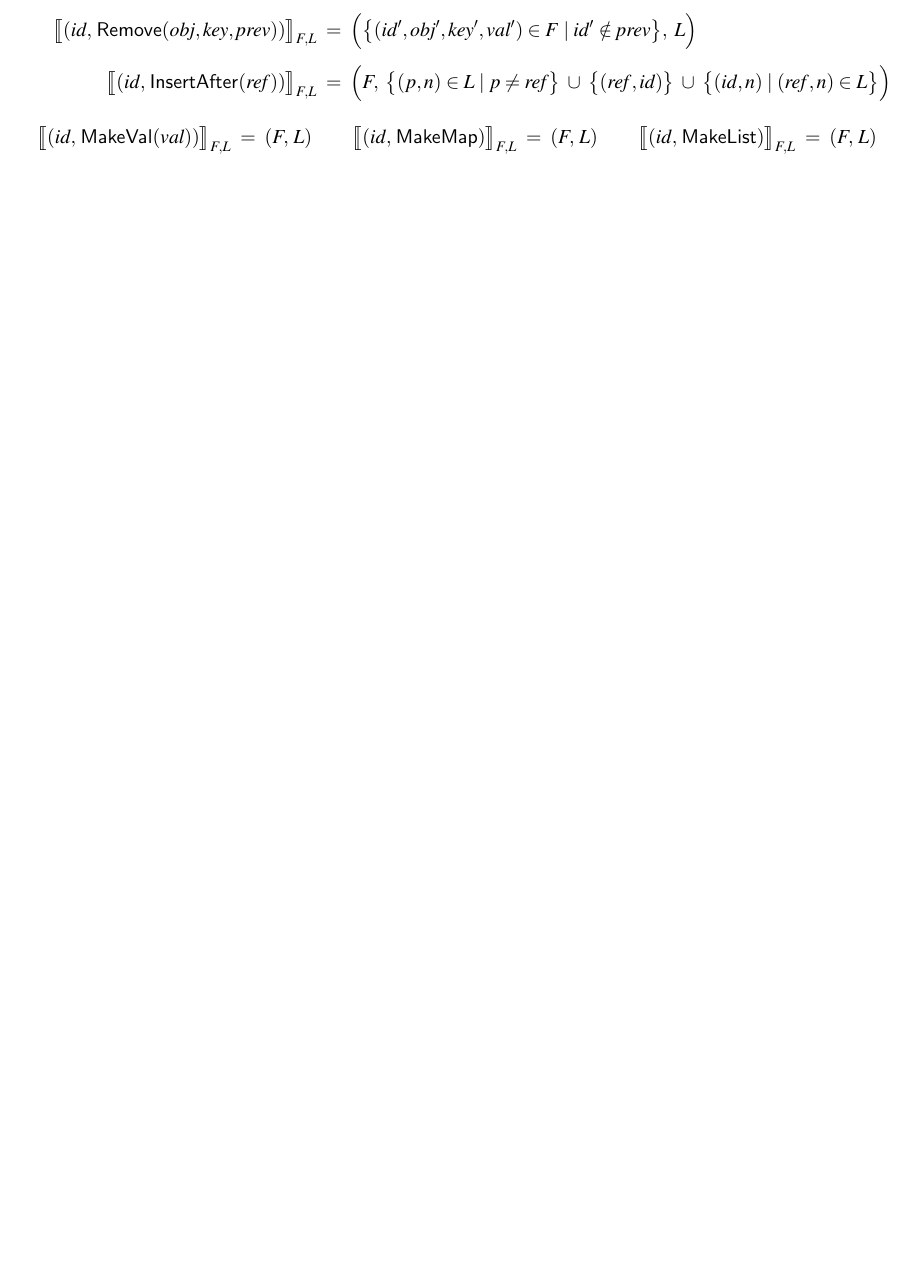
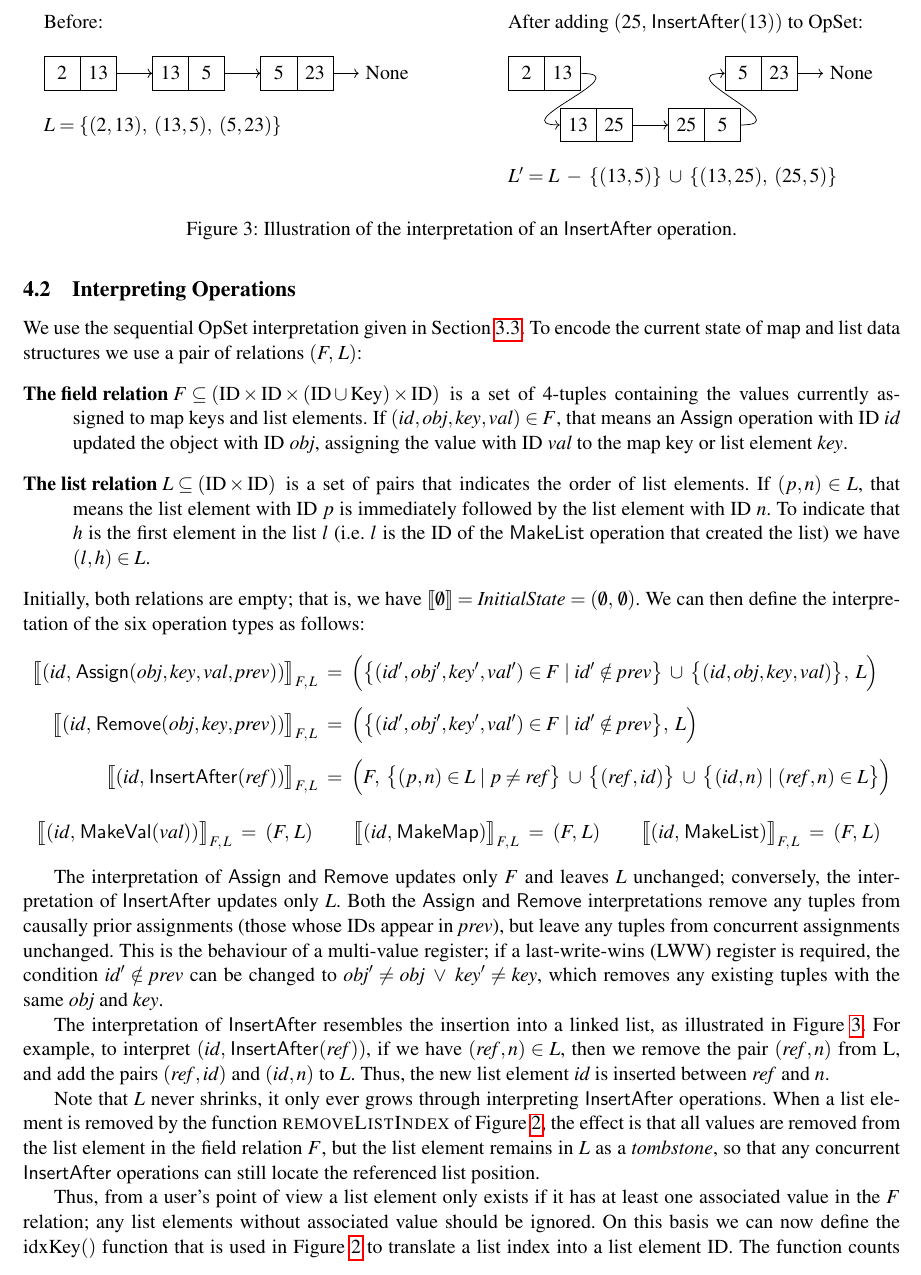
Before and after one commit to trvedata/opsets, a LaTeX problem sheet (paper/opsets.tex, which reads paper/datatypes.tex): part of page 6 of 12 before the commit and part of page 8 of 13 after it, cut at the place of the change, the shorter picture padded with empty space. Compiled offline with pdfLaTeX; a LaTeX package or settings file that is missing is left out.

Commit message:
Explain operation interpretations

```diff
--- a/paper/list.tex
+++ b/paper/datatypes.tex
@@ -114,2 +129,85 @@ and deleting a list element).}\label{fig:pseudocode}
+\subsection{Interpreting Operations}\label{sec:datatypes-interp}
+
+We use the sequential OpSet interpretation given in Section~\ref{sec:op-serial}.
+To encode the current state of map and list data structures we use a pair of relations $(F,\, L)$:
+\begin{description}
+    \item[The field relation $F \subseteq (\mathrm{ID} \times \mathrm{ID} \times (\mathrm{ID} \cup \mathrm{Key}) \times \mathrm{ID})$]
+        is a set of 4-tuples containing the values currently assigned to map keys and list elements.
+        If $(\mathit{id}, \mathit{obj}, \mathit{key}, \mathit{val}) \in F$, that means an $\mathsf{Assign}$ operation with ID $\mathit{id}$ updated the object with ID $\mathit{obj}$, assigning the value with ID $\mathit{val}$ to the map key or list element $\mathit{key}$.
+    \item[The list relation $L \subseteq (\mathrm{ID} \times \mathrm{ID})$] is a set of pairs that indicates the order of list elements.
+        If $(p,n) \in L$, that means the list element with ID $p$ is immediately followed by the list element with ID $n$.
+        To indicate that $h$ is the first element in the list $l$ (i.e.\ $l$ is the ID of the $\mathsf{MakeList}$ operation that created the list) we have $(l,h) \in L$.
+\end{description}
+Initially, both relations are empty; that is, we have $\llbracket\emptyset\rrbracket = \mathit{InitialState} = (\emptyset,\, \emptyset)$.
+We can then define the interpretation of the six operation types as follows:
+\begin{align*}
+    \big\llbracket (\mathit{id},\, \mathsf{Assign}(\mathit{obj}, \mathit{key}, \mathit{val}, \mathit{prev})) \big\rrbracket_{F,\, L} \;=\; \Big( &
+    \big\{ (\mathit{id}', \mathit{obj}', \mathit{key}', \mathit{val}') \in F \mid
+    \mathit{id}' \notin \mathit{prev} \big\} \;\cup\;
+    \big\{ (\mathit{id}, \mathit{obj}, \mathit{key}, \mathit{val}) \big\},\; L \Big) \\[5pt]
+    %%%%%%%%%%
+    \big\llbracket (\mathit{id},\, \mathsf{Remove}(\mathit{obj}, \mathit{key}, \mathit{prev})) \big\rrbracket_{F,\, L} \;=\; \Big( &
+    \big\{ (\mathit{id}', \mathit{obj}', \mathit{key}', \mathit{val}') \in F \mid
+    \mathit{id}' \notin \mathit{prev} \big\},\; L \Big) \\[5pt]
+    %%%%%%%%%%
+    \big\llbracket (\mathit{id},\, \mathsf{InsertAfter}(\mathit{ref})) \big\rrbracket_{F,\, L} \;=\; \Big( & F,\;
+    \big\{ (p,n) \in L \mid p \neq \mathit{ref} \big\} \;\cup\;
+    \big\{ (\mathit{ref}, \mathit{id}) \big\} \;\cup\;
+    \big\{ (\mathit{id}, n) \mid (\mathit{ref}, n) \in L \big\} \Big) \\[10pt]
+    %%%%%%%%%%
+    \big\llbracket (\mathit{id},\, \mathsf{MakeVal}(\mathit{val})) \big\rrbracket_{F,\, L} \;=\; (F,\, L) \qquad
+    \big\llbracket&(\mathit{id},\, \mathsf{MakeMap}) \big\rrbracket_{F,\, L} \;=\; (F,\, L) \qquad
+    \big\llbracket (\mathit{id},\, \mathsf{MakeList}) \big\rrbracket_{F,\, L} \;=\; (F,\, L)
+\end{align*}
+
+The interpretation of $\mathsf{Assign}$ and $\mathsf{Remove}$ updates only $F$ and leaves $L$ unchanged; conversely, the interpretation of $\mathsf{InsertAfter}$ updates only $L$.
+Both the $\mathsf{Assign}$ and $\mathsf{Remove}$ interpretations remove any tuples from causally prior assignments (those whose IDs appear in $\mathit{prev}$), but leave any tuples from concurrent assignments unchanged.
+This is the behaviour of a multi-value register; if a last-write-wins (LWW) register is required, the condition $\mathit{id}' \notin \mathit{prev}$ can be changed to $\mathit{obj}' \neq \mathit{obj} \;\vee\; \mathit{key}' \neq \mathit{key}$, which removes any existing tuples with the same $\mathit{obj}$ and $\mathit{key}$.
+
+The interpretation of $\mathsf{InsertAfter}$ resembles the insertion into a linked list, as illustrated in Figure~\ref{fig:list-insert}.
+For example, to interpret $(\mathit{id},\, \mathsf{InsertAfter}(\mathit{ref}))$, if we have $(\mathit{ref}, n) \in L$, then we remove the pair $(\mathit{ref}, n)$ from L, and add the pairs $(\mathit{ref}, \mathit{id})$ and $(\mathit{id}, n)$ to $L$.
+Thus, the new list element $\mathit{id}$ is inserted between $\mathit{ref}$ and $n$.
+
+\begin{figure}
+\centering
+\begin{tikzpicture}
+  \tikzstyle{every node}=[anchor=base,minimum width=7mm,text height=9pt,text depth=2pt]
+  \node [anchor=west] at (-9,2) {Before:};
+  \node [anchor=west] at (-9,0) {$L = \{ (2, 13),\; (13, 5),\; (5, 23) \}$};
+  \node [anchor=west] at (0,2) {After adding $(25,\, \mathsf{InsertAfter}(13))$ to OpSet:};
+  \node [anchor=west] at (0,-1) {$L' = L \;-\; \{(13, 5)\} \;\cup\; \{(13, 25),\; (25, 5)\}$};
+    \matrix [column sep={7mm,between origins},nodes=draw,matrix anchor=west] at (-9,1) {
+    \node (l1a) {2};  & \node (l1b) {13}; &&
+    \node (l2a) {13}; & \node (l2b) {5};  &&
+    \node (l3a) {5};  & \node (l3b) {23}; &&
+    \node (l4a) [draw=none] {None}; \\
+  };
+  \draw [->] (l1b) -- (l2a);
+  \draw [->] (l2b) -- (l3a);
+  \draw [->] (l3b) -- (l4a);
+  \matrix [column sep={7mm,between origins},nodes=draw,matrix anchor=west] at (1,0) {
+    \node (n1) {13}; & \node (n2) {25}; &&
+    \node (n3) {25}; & \node (n4) {5}; \\
+  };
+  \matrix [column sep={7mm,between origins},nodes=draw,matrix anchor=west] at (0,1) {
+    \node (r1a) {2};  & \node (r1b) {13}; &&&&&
+    \node (r3a) {5};  & \node (r3b) {23}; &&
+    \node (r4a) [draw=none] {None}; \\
+  };
+  \draw [->] (r1b.east) .. controls (2.7,1) and (0,0) .. (n1.west);
+  \draw [->] (n2) -- (n3);
+  \draw [->] (n4.east) .. controls (5.8,0) and (3.2,1) .. (r3a.west);
+  \draw [->] (r3b) -- (r4a);
+\end{tikzpicture}
+\caption{Illustration of the interpretation of an $\mathsf{InsertAfter}$ operation.}\label{fig:list-insert}
+\end{figure}
+
+Note that $L$ never shrinks, it only ever grows through interpreting $\mathsf{InsertAfter}$ operations.
+When a list element is removed by the function \textsc{removeListIndex} of Figure~\ref{fig:pseudocode}, the effect is that all values are removed from the list element in the field relation $F$, but the list element remains in $L$ as a \emph{tombstone}, so that any concurrent $\mathsf{InsertAfter}$ operations can still locate the referenced list position.
+
+Thus, from a user's point of view a list element only exists if it has at least one associated value in the $F$ relation; any list elements without associated value should be ignored.
+On this basis we can now define the $\mathrm{idxKey}()$ function that is used in Figure~\ref{fig:pseudocode} to translate a list index into a list element ID.
+The function counts only list elements that have an associated value:
+\[ \mathrm{idxKey}_{F,\, L}(\mathit{obj}, \mathit{key}, i) \;=\; \left\{
    \arraycolsep=2pt \def\arraystretch{1.3}
    \begin{array}{llllll}
@@ -128,18 +223,0 @@ and deleting a list element).}\label{fig:pseudocode}
-    \big\llbracket (\mathit{id},\, \mathsf{Assign}(\mathit{obj}, \mathit{key}, \mathit{val}, \mathit{prev})) \big\rrbracket_{F,L} \;=\; \Big( &
-    \big\{ (\mathit{id}', \mathit{obj}', \mathit{key}', \mathit{val}') \in F \mid
-    \mathit{id}' \notin \mathit{prev} \big\} \;\cup\;
-    \big\{ (\mathit{id}, \mathit{obj}, \mathit{key}, \mathit{val}) \big\},\; L \Big) \\[5pt]
-    %%%%%%%%%%
-    \big\llbracket (\mathit{id},\, \mathsf{Remove}(\mathit{obj}, \mathit{key}, \mathit{prev})) \big\rrbracket_{F,L} \;=\; \Big( &
-    \big\{ (\mathit{id}', \mathit{obj}', \mathit{key}', \mathit{val}') \in F \mid
-    \mathit{id}' \notin \mathit{prev} \big\},\; L \Big) \\[5pt]
-    %%%%%%%%%%
-    \big\llbracket (\mathit{id},\, \mathsf{InsertAfter}(\mathit{ref})) \big\rrbracket_{F,L} \;=\; \Big( & F,\;
-    \big\{ (p,n) \in L \mid p \neq \mathit{ref} \big\} \;\cup\;
-    \big\{ (\mathit{ref}, \mathit{id}) \big\} \;\cup\;
-    \big\{ (\mathit{id}, n) \mid (\mathit{ref}, n) \in L \big\} \Big) \\[10pt]
-    %%%%%%%%%%
-    \big\llbracket (\mathit{id},\, \mathsf{MakeVal}(\mathit{val})) \big\rrbracket_{F,L} \;=\; (F,\, L) \qquad
-    \big\llbracket&(\mathit{id},\, \mathsf{MakeMap}) \big\rrbracket_{F,L} \;=\; (F,\, L) \qquad
-    \big\llbracket (\mathit{id},\, \mathsf{MakeList}) \big\rrbracket_{F,L} \;=\; (F,\, L)
-\end{align*}
--- a/paper/opsets.tex
+++ b/paper/opsets.tex
@@ -9,7 +9,7 @@
 \usepackage{amsmath}
 \usepackage{amssymb}
 \usepackage{stmaryrd} % \llbracket etc.
-\usepackage{algpseudocode} % "algorithmic" environment for pseudocode
+\usepackage{algpseudocode} % layout for algorithmicx package, provides "algorithmic" environment for pseudocode
 \usepackage{setspace}
 \usepackage{csquotes}
 \usepackage{tikz}
```
Also changed, not shown: paper/approach.tex (+4 -4 lines), paper/assign.tex (deleted, +0 -1 lines), paper/background.tex (+1 -1 lines), paper/datalog-list.tex (+1 -1 lines), paper/tree.tex (added, +1 -0 lines), paper/datatypes.tex (81 more changed lines), paper/opsets.tex (4 more changed lines).
